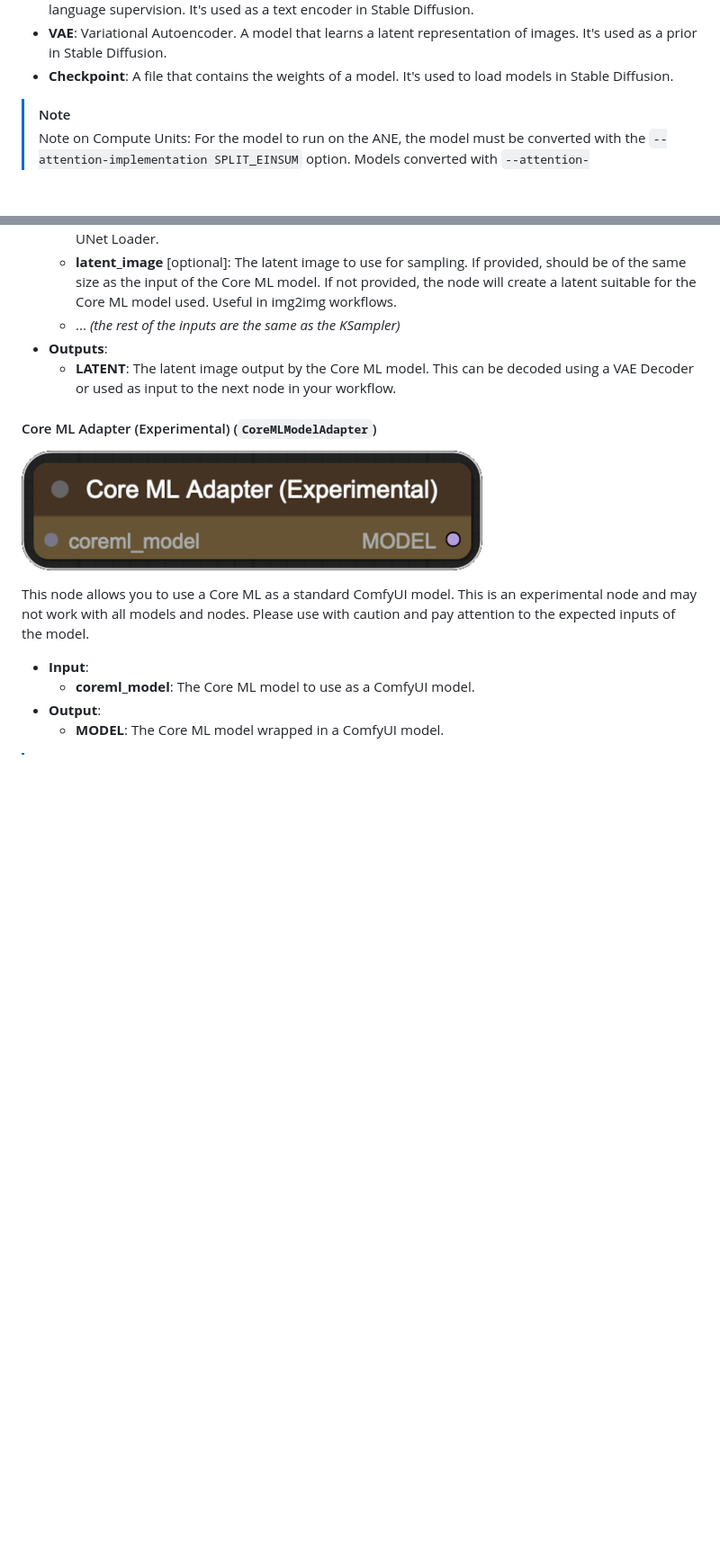
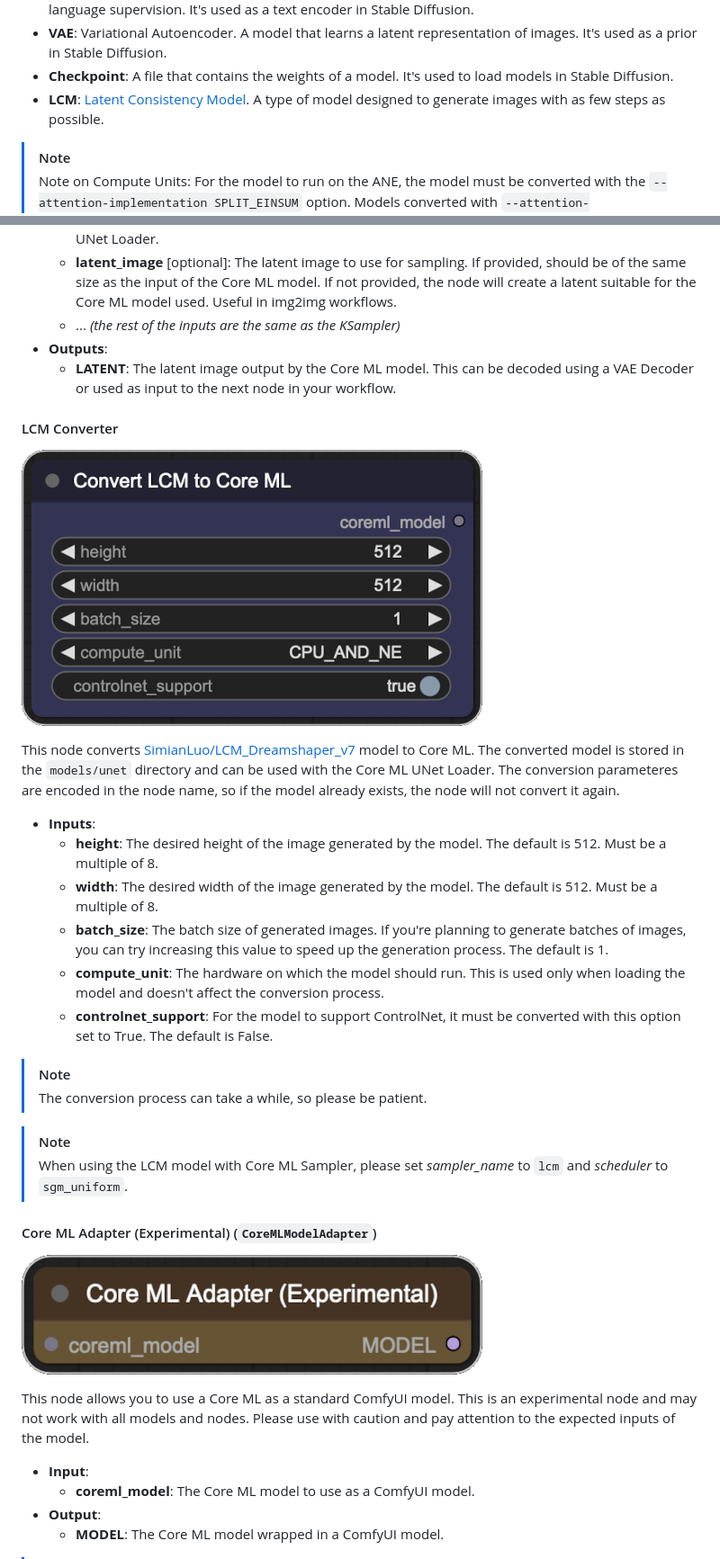
Before and after one commit to aszc-dev/ComfyUI-CoreMLSuite, a Markdown page: README.md, 2 parts joined by grey strips. Shown at 90% size. Rendered like a GitHub page; pictures changed too: assets/lcm_converter.png (added); blank space fills up the shorter version.

Commit message:
Add LCM info to readme

```diff
--- a/README.md
+++ b/README.md
@@ -48,6 +48,8 @@ That's it! You're now ready to start enhancing your ComfyUI workflows with Core
 - **VAE**: Variational Autoencoder. A model that learns a latent representation of images. It's used as a prior in
   Stable Diffusion.
 - **Checkpoint**: A file that contains the weights of a model. It's used to load models in Stable Diffusion.
+- **LCM**: [Latent Consistency Model](https://latent-consistency-models.github.io/). A type of model designed to
+  generate images with as few steps as possible.
 
 > [!NOTE]
 > Note on Compute Units:
@@ -139,6 +143,30 @@ resulting latent as you normally would in your workflow.
     - **LATENT**: The latent image output by the Core ML model. This can be decoded using a VAE Decoder or used as input
       to the next node in your workflow.
 
+#### LCM Converter
+
+![LCMConverter](./assets/lcm_converter.png?raw=true)
+
+This node converts [SimianLuo/LCM_Dreamshaper_v7](https://huggingface.co/SimianLuo/LCM_Dreamshaper_v7) model to Core
+ML. The converted model is stored in the `models/unet` directory and can be used with the Core ML UNet Loader. The
+conversion parameteres are encoded in the node name, so if the model already exists, the node will not convert it again.
+
+- **Inputs**:
+    - **height**: The desired height of the image generated by the model. The default is 512. Must be a multiple of 8.
+    - **width**: The desired width of the image generated by the model. The default is 512. Must be a multiple of 8.
+    - **batch_size**: The batch size of generated images. If you're planning to generate batches of images, you can try
+      increasing this value to speed up the generation process. The default is 1.
+    - **compute_unit**: The hardware on which the model should run. This is used only when loading the model and
+      doesn't affect the conversion process.
+    - **controlnet_support**: For the model to support ControlNet, it must be converted with this option set to True.
+      The default is False.
+
+> [!NOTE]
+> The conversion process can take a while, so please be patient.
+
+> [!NOTE]
+> When using the LCM model with Core ML Sampler, please set _sampler_name_ to `lcm` and _scheduler_ to `sgm_uniform`.
+
 #### Core ML Adapter (Experimental) (`CoreMLModelAdapter`)
 
 ![CoreMLModelAdapter](./assets/adapter.png?raw=true)
```
Also changed, not shown: other parts of README.md (+9 -0 lines), assets/lcm+controlnet.png (added).
